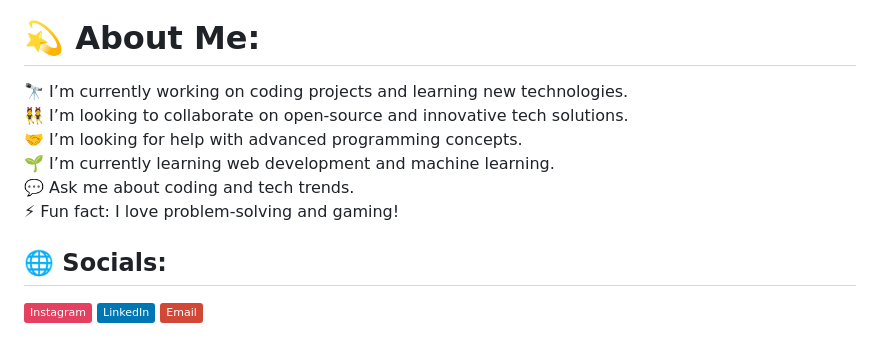
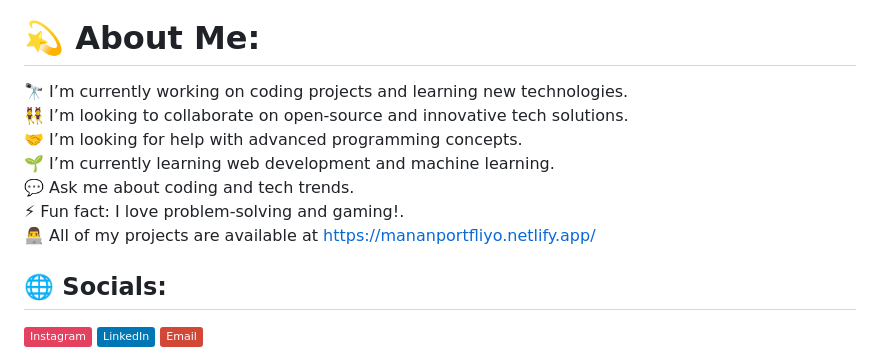
Before and after one commit to patelmanan4321/Portfoliyo, a Markdown page: README.md, the part around one of its changes. Rendered like a GitHub page; badges without logos.

```diff
--- a/README.md
+++ b/README.md
@@ -1,5 +7,5 @@
 # 💫 About Me:
-🔭 I’m currently working on coding projects and learning new technologies.  <br>👯 I’m looking to collaborate on open-source and innovative tech solutions.  <br>🤝 I’m looking for help with advanced programming concepts.  <br>🌱 I’m currently learning web development and machine learning.  <br>💬 Ask me about coding and tech trends.  <br>⚡ Fun fact: I love problem-solving and gaming!
+🔭 I’m currently working on coding projects and learning new technologies.  <br>👯 I’m looking to collaborate on open-source and innovative tech solutions.  <br>🤝 I’m looking for help with advanced programming concepts.  <br>🌱 I’m currently learning web development and machine learning.  <br>💬 Ask me about coding and tech trends.  <br>⚡ Fun fact: I love problem-solving and gaming!. <br>👨‍💻 All of my projects are available at [https://mananportfliyo.netlify.app/](https://mananportfliyo.netlify.app/)
 
 
 ## 🌐 Socials:
```
Also changed, not shown: other parts of README.md (+6 -0 lines).
